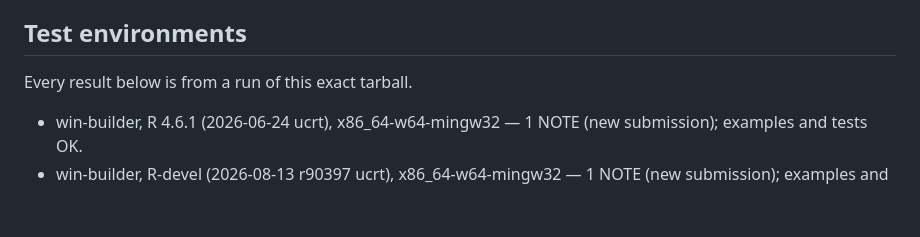
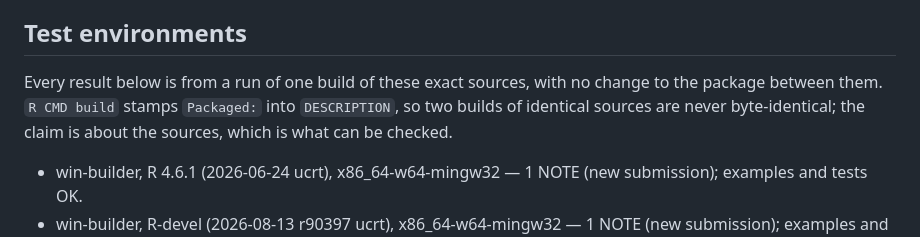
Before and after one commit to sebollin/lupa, a Markdown page: cran-comments.md, the part around the change. GitHub-like rendering; blank space fills up the shorter version.

Commit message:
Precisa el alcance de los entornos de prueba

```diff
--- a/cran-comments.md
+++ b/cran-comments.md
@@ -10,7 +10,10 @@
 
 ## Test environments
 
-Every result below is from a run of this exact tarball.
+Every result below is from a run of one build of these exact sources, with no
+change to the package between them. `R CMD build` stamps `Packaged:` into
+`DESCRIPTION`, so two builds of identical sources are never byte-identical; the
+claim is about the sources, which is what can be checked.
 
 * win-builder, R 4.6.1 (2026-06-24 ucrt), x86_64-w64-mingw32 — 1 NOTE
   (new submission); examples and tests OK.
```
